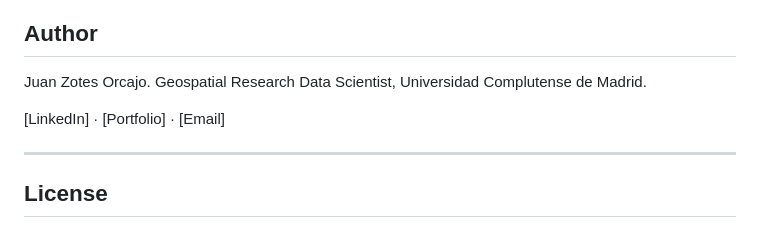
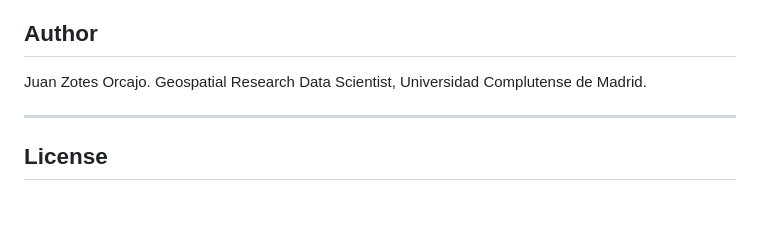
Before and after one commit to juanzotes/spain-demographic-dynamics-map, a Markdown page: README.md, the part around the change. Drawn GitHub-style; blank space fills up the shorter version.

Commit message:
Remove LinkedIn/Portfolio/Email line from README
Contact info is already on the GitHub profile.

Co-Authored-By: Claude Sonnet 5 <noreply@anthropic.com>

```diff
--- a/README.md
+++ b/README.md
@@ -135,8 +135,6 @@ than a fixed set of periods, took the most iteration.
 
 Juan Zotes Orcajo. Geospatial Research Data Scientist, Universidad Complutense de Madrid.
 
-[LinkedIn] · [Portfolio] · [Email]
-
 ---
 
 ## License
```
